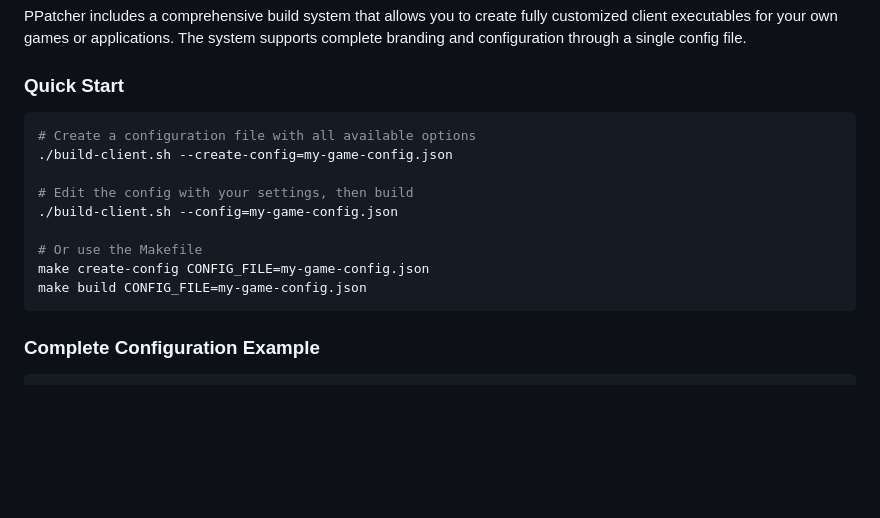
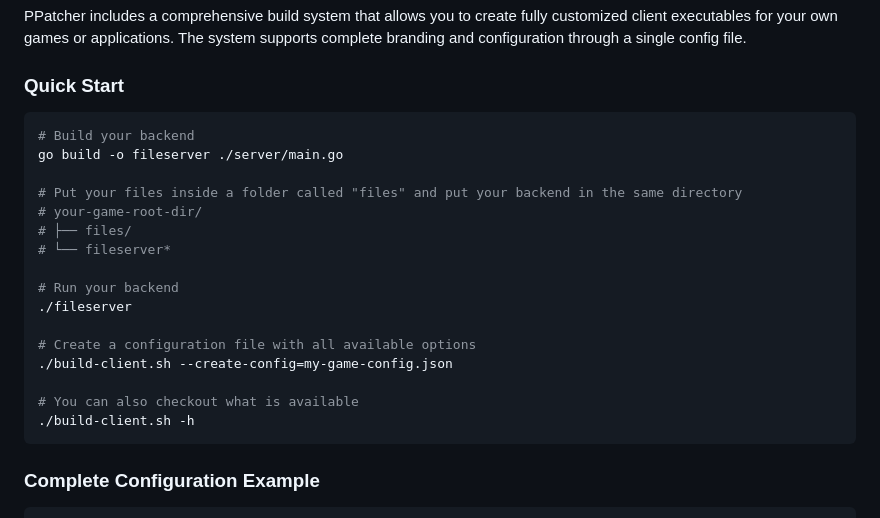
Before and after one commit to ozanbaskan/ppatcher, a Markdown page: README.md, the part around the change. Drawn GitHub-style; blank space fills up the shorter version.

Commit message:
Update README to simplify build instructions
Removed instructions for editing the config and building with Makefile.

````diff
--- a/README.md
+++ b/README.md
@@ -29,15 +29,22 @@ PPatcher includes a comprehensive build system that allows you to create fully c
 ### Quick Start
 
 ```bash
+# Build your backend
+go build -o fileserver ./server/main.go
+
+# Put your files inside a folder called "files" and put your backend in the same directory
+# your-game-root-dir/
+# ├── files/
+# └── fileserver*
+
+# Run your backend
+./fileserver
+
 # Create a configuration file with all available options
 ./build-client.sh --create-config=my-game-config.json
 
-# Edit the config with your settings, then build
-./build-client.sh --config=my-game-config.json
-
-# Or use the Makefile
-make create-config CONFIG_FILE=my-game-config.json
-make build CONFIG_FILE=my-game-config.json
+# You can also checkout what is available
+./build-client.sh -h
 ```
 
 ### Complete Configuration Example
````
